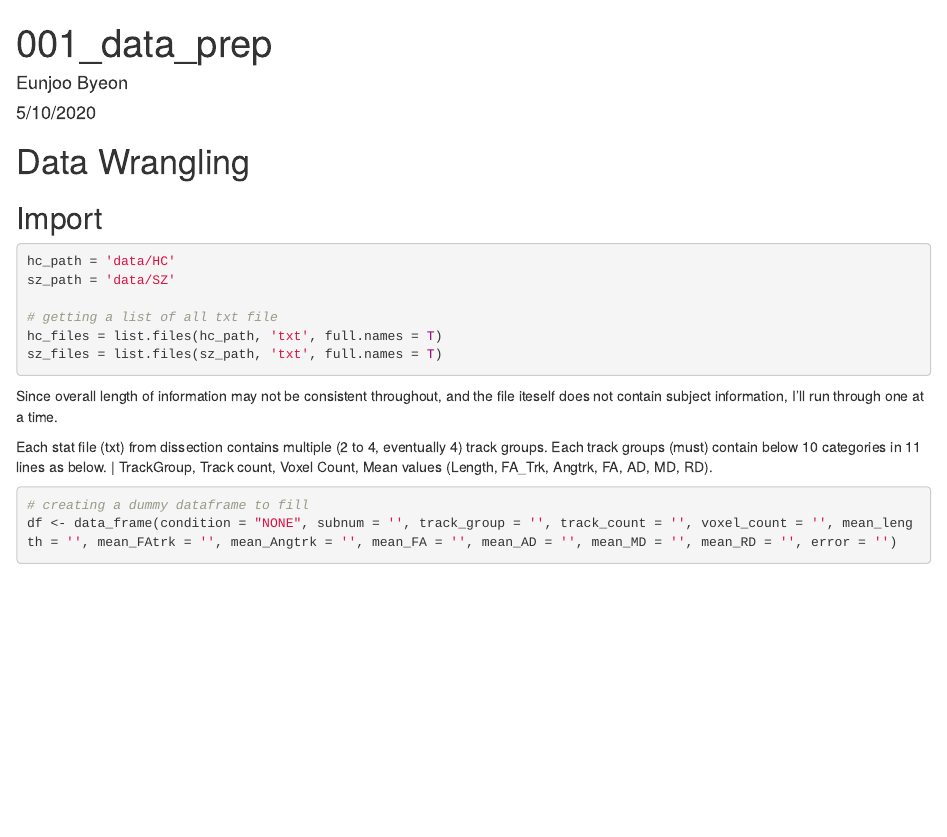
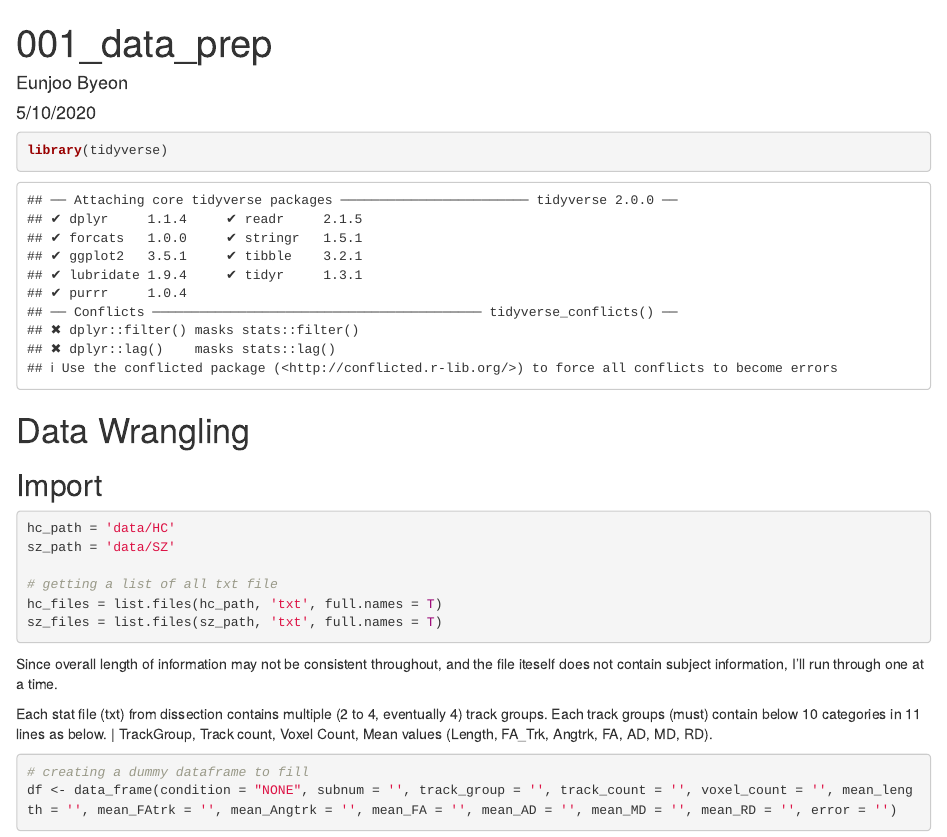
Before and after one commit to stereopickles/DTI_Schizo, an R Markdown document (001_data_prep.Rmd): the page in a window 1100 px wide, from its top. Rendered offline with R 4.5, knitr and Pandoc, with nearby package versions; some code elsewhere in the file could not run offline.

````diff
--- a/001_data_prep.Rmd
+++ b/001_data_prep.Rmd
@@ -7,6 +7,9 @@
 
 ```{r setup, include=FALSE}
 knitr::opts_chunk$set(echo = TRUE)
+```
+
+```{r}
 library(tidyverse)
 ```
 
````
Also changed, not shown: 001_data_prep.html (added), 001_data_prep.Rmd (2 more changed lines).
